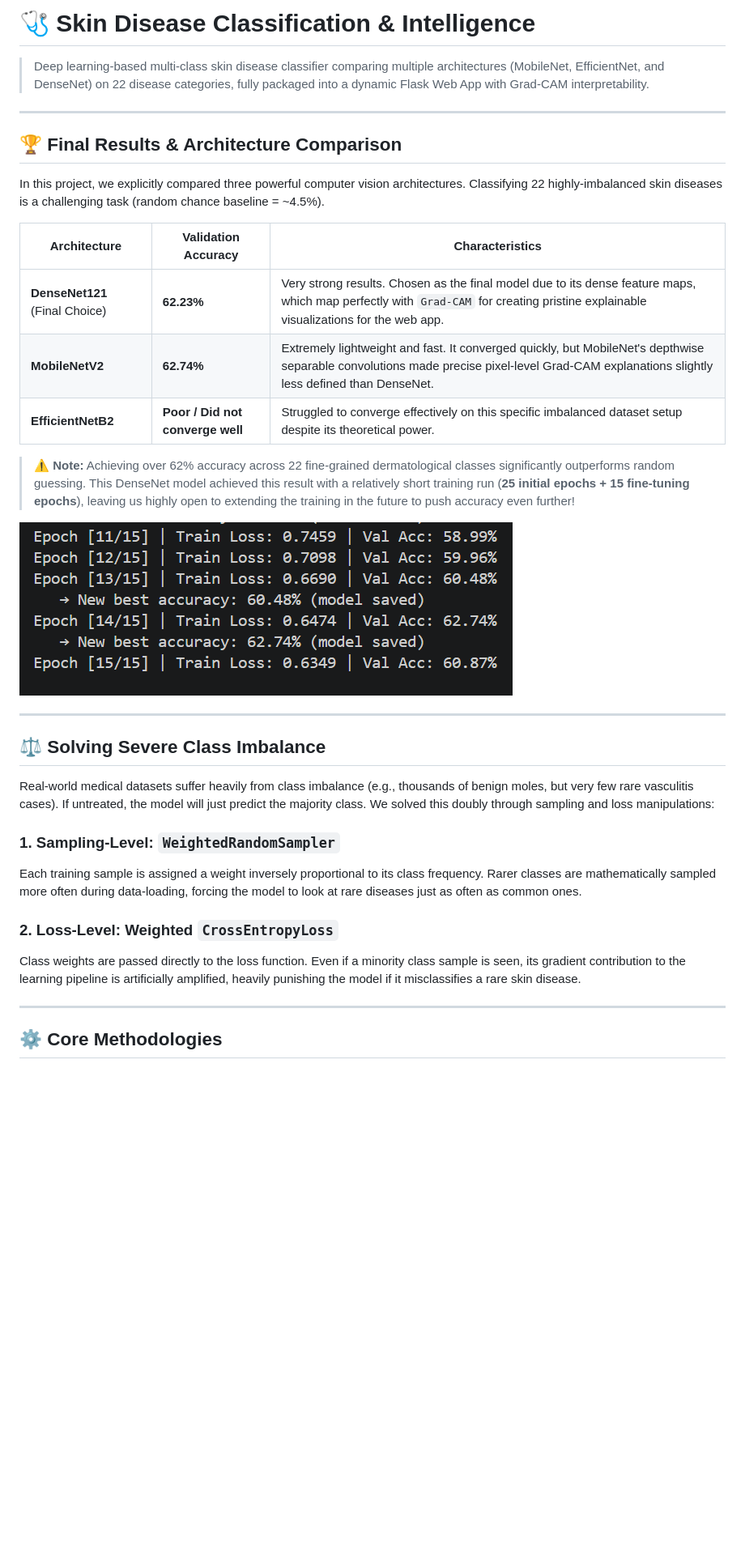
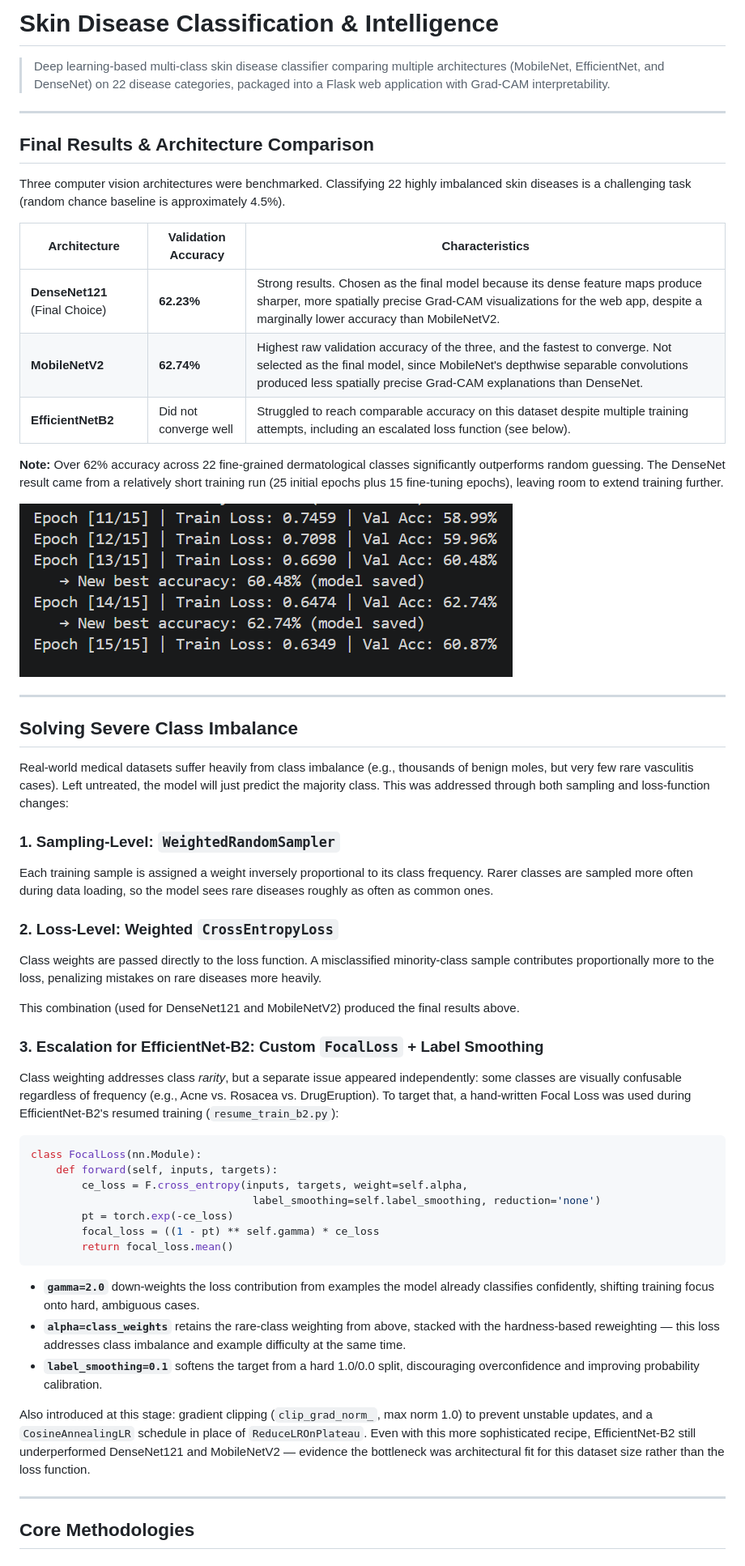
Before and after one commit to maanvi21/Skin-Disease-Classification, a Markdown page: README.md, the part around one of its changes. Shown at 81% size. Drawn GitHub-style; blank space fills up the shorter version.

````diff
--- a/README.md
+++ b/README.md
@@ -1,36 +1,57 @@
-# 🩺 Skin Disease Classification & Intelligence
+# Skin Disease Classification & Intelligence
 
-> Deep learning-based multi-class skin disease classifier comparing multiple architectures (MobileNet, EfficientNet, and DenseNet) on 22 disease categories, fully packaged into a dynamic Flask Web App with Grad-CAM interpretability.
+> Deep learning-based multi-class skin disease classifier comparing multiple architectures (MobileNet, EfficientNet, and DenseNet) on 22 disease categories, packaged into a Flask web application with Grad-CAM interpretability.
 
 ---
 
-## 🏆 Final Results & Architecture Comparison
+## Final Results & Architecture Comparison
 
-In this project, we explicitly compared three powerful computer vision architectures. Classifying 22 highly-imbalanced skin diseases is a challenging task (random chance baseline = ~4.5%).
+Three computer vision architectures were benchmarked. Classifying 22 highly imbalanced skin diseases is a challenging task (random chance baseline is approximately 4.5%).
 
 | Architecture | Validation Accuracy | Characteristics |
 |--------------|---------------------|-----------------|
-| **DenseNet121** (Final Choice) | **62.23%** | Very strong results. Chosen as the final model due to its dense feature maps, which map perfectly with `Grad-CAM` for creating pristine explainable visualizations for the web app. |
-| **MobileNetV2** | **62.74%** | Extremely lightweight and fast. It converged quickly, but MobileNet's depthwise separable convolutions made precise pixel-level Grad-CAM explanations slightly less defined than DenseNet. |
-| **EfficientNetB2** | **Poor / Did not converge well** | Struggled to converge effectively on this specific imbalanced dataset setup despite its theoretical power. |
+| **DenseNet121** (Final Choice) | **62.23%** | Strong results. Chosen as the final model because its dense feature maps produce sharper, more spatially precise Grad-CAM visualizations for the web app, despite a marginally lower accuracy than MobileNetV2. |
+| **MobileNetV2** | **62.74%** | Highest raw validation accuracy of the three, and the fastest to converge. Not selected as the final model, since MobileNet's depthwise separable convolutions produced less spatially precise Grad-CAM explanations than DenseNet. |
+| **EfficientNetB2** | Did not converge well | Struggled to reach comparable accuracy on this dataset despite multiple training attempts, including an escalated loss function (see below). |
 
-> ⚠️ **Note:** Achieving over 62% accuracy across 22 fine-grained dermatological classes significantly outperforms random guessing. This DenseNet model achieved this result with a relatively short training run (**25 initial epochs + 15 fine-tuning epochs**), leaving us highly open to extending the training in the future to push accuracy even further!
+**Note:** Over 62% accuracy across 22 fine-grained dermatological classes significantly outperforms random guessing. The DenseNet result came from a relatively short training run (25 initial epochs plus 15 fine-tuning epochs), leaving room to extend training further.
 
 ![Web App Interface](image.png)
 
 ---
 
-## ⚖️ Solving Severe Class Imbalance
+## Solving Severe Class Imbalance
 
-Real-world medical datasets suffer heavily from class imbalance (e.g., thousands of benign moles, but very few rare vasculitis cases). If untreated, the model will just predict the majority class. We solved this doubly through sampling and loss manipulations:
+Real-world medical datasets suffer heavily from class imbalance (e.g., thousands of benign moles, but very few rare vasculitis cases). Left untreated, the model will just predict the majority class. This was addressed through both sampling and loss-function changes:
 
 ### 1. Sampling-Level: `WeightedRandomSampler`
-Each training sample is assigned a weight inversely proportional to its class frequency. Rarer classes are mathematically sampled more often during data-loading, forcing the model to look at rare diseases just as often as common ones.
+Each training sample is assigned a weight inversely proportional to its class frequency. Rarer classes are sampled more often during data loading, so the model sees rare diseases roughly as often as common ones.
 
 ### 2. Loss-Level: Weighted `CrossEntropyLoss`
-Class weights are passed directly to the loss function. Even if a minority class sample is seen, its gradient contribution to the learning pipeline is artificially amplified, heavily punishing the model if it misclassifies a rare skin disease.
+Class weights are passed directly to the loss function. A misclassified minority-class sample contributes proportionally more to the loss, penalizing mistakes on rare diseases more heavily.
+
+This combination (used for DenseNet121 and MobileNetV2) produced the final results above.
+
+### 3. Escalation for EfficientNet-B2: Custom `FocalLoss` + Label Smoothing
+Class weighting addresses class *rarity*, but a separate issue appeared independently: some classes are visually confusable regardless of frequency (e.g., Acne vs. Rosacea vs. DrugEruption). To target that, a hand-written Focal Loss was used during EfficientNet-B2's resumed training (`resume_train_b2.py`):
+
+```python
+class FocalLoss(nn.Module):
+    def forward(self, inputs, targets):
+        ce_loss = F.cross_entropy(inputs, targets, weight=self.alpha,
+                                   label_smoothing=self.label_smoothing, reduction='none')
+        pt = torch.exp(-ce_loss)
+        focal_loss = ((1 - pt) ** self.gamma) * ce_loss
+        return focal_loss.mean()
+```
+
+- **`gamma=2.0`** down-weights the loss contribution from examples the model already classifies confidently, shifting training focus onto hard, ambiguous cases.
+- **`alpha=class_weights`** retains the rare-class weighting from above, stacked with the hardness-based reweighting — this loss addresses class imbalance and example difficulty at the same time.
+- **`label_smoothing=0.1`** softens the target from a hard 1.0/0.0 split, discouraging overconfidence and improving probability calibration.
+
+Also introduced at this stage: gradient clipping (`clip_grad_norm_`, max norm 1.0) to prevent unstable updates, and a `CosineAnnealingLR` schedule in place of `ReduceLROnPlateau`. Even with this more sophisticated recipe, EfficientNet-B2 still underperformed DenseNet121 and MobileNetV2 — evidence the bottleneck was architectural fit for this dataset size rather than the loss function.
 
 ---
 
-## ⚙️ Core Methodologies
+## Core Methodologies
 
````
Also changed, not shown: other parts of README.md (+37 -23 lines).
